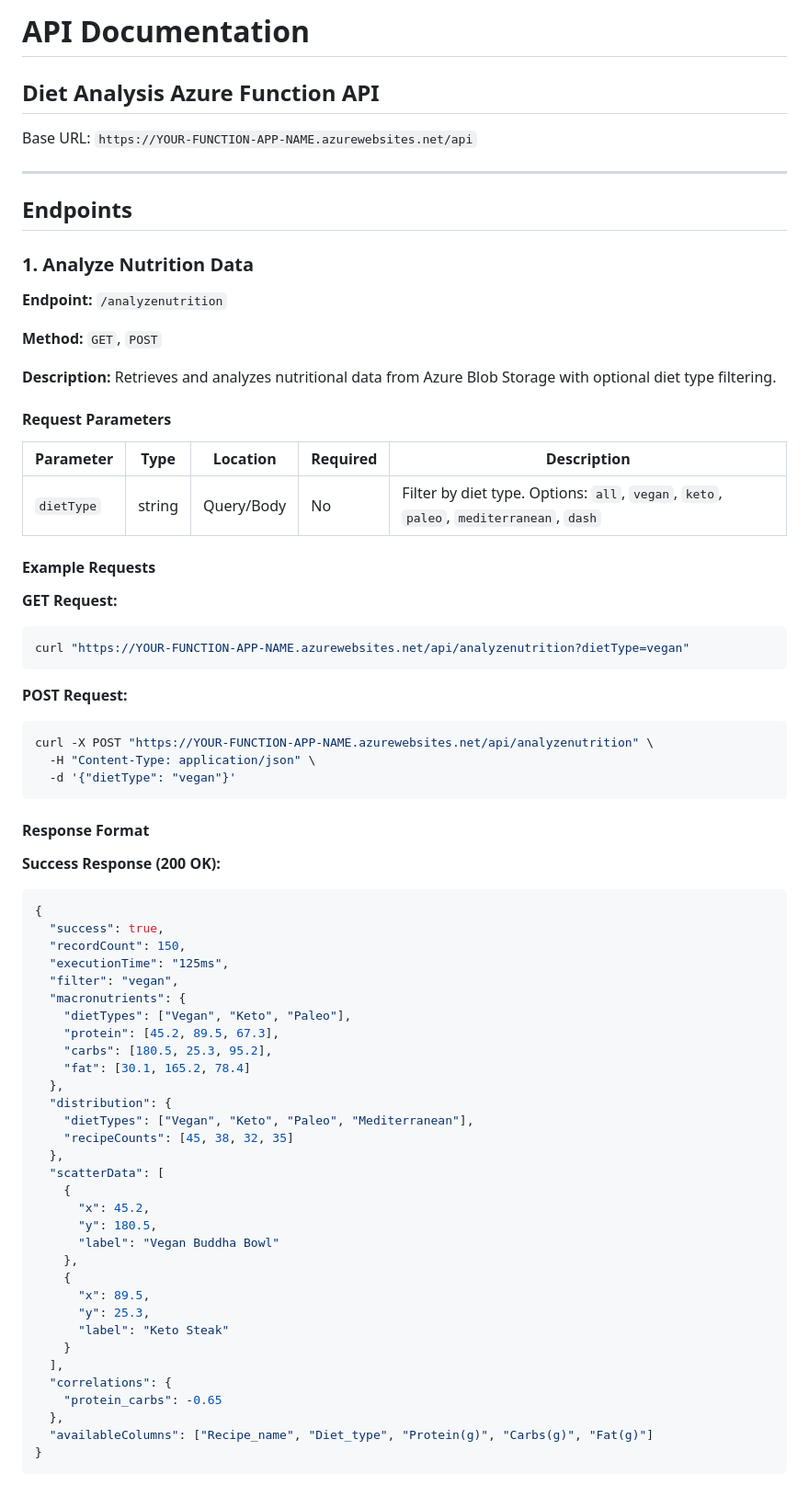
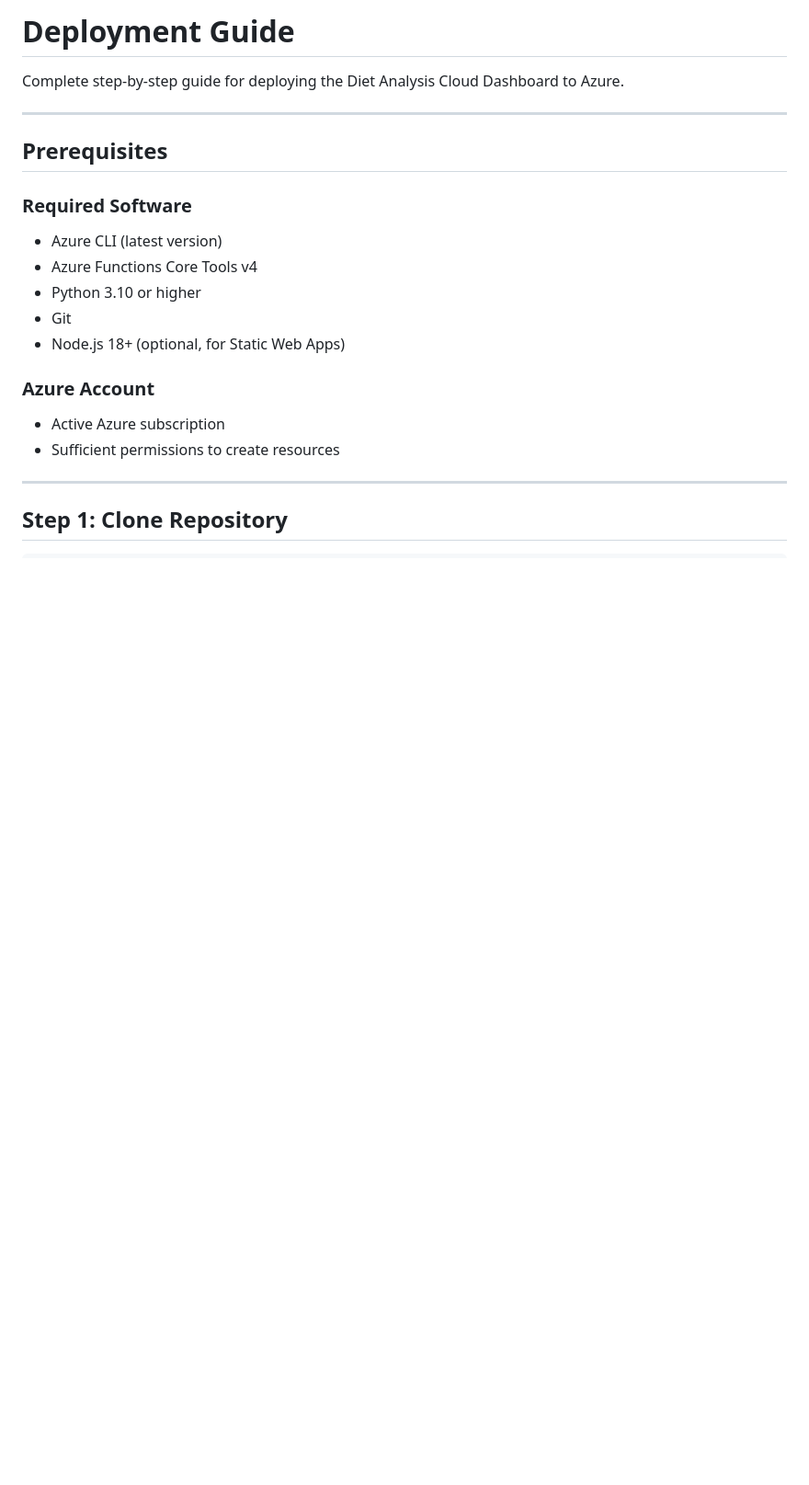
Before and after one commit to PranavPatel2412/diet-analysis-dashboard, a Markdown page: docs/DEPLOYMENT.md, the part around one of its changes. Shown at 92% size. Drawn GitHub-style; blank space fills up the shorter version.

````diff
--- a/docs/DEPLOYMENT.md
+++ b/docs/DEPLOYMENT.md
@@ -1,76 +1,23 @@
-# API Documentation
+# Deployment Guide
 
-## Diet Analysis Azure Function API
-
-Base URL: `https://YOUR-FUNCTION-APP-NAME.azurewebsites.net/api`
+Complete step-by-step guide for deploying the Diet Analysis Cloud Dashboard to Azure.
 
 ---
 
-## Endpoints
+## Prerequisites
 
-### 1. Analyze Nutrition Data
+### Required Software
+- Azure CLI (latest version)
+- Azure Functions Core Tools v4
+- Python 3.10 or higher
+- Git
+- Node.js 18+ (optional, for Static Web Apps)
 
-**Endpoint:** `/analyzenutrition`
+### Azure Account
+- Active Azure subscription
+- Sufficient permissions to create resources
 
-**Method:** `GET`, `POST`
+---
 
-**Description:** Retrieves and analyzes nutritional data from Azure Blob Storage with optional diet type filtering.
-
-#### Request Parameters
-
-| Parameter | Type | Location | Required | Description |
-|-----------|------|----------|----------|-------------|
-| `dietType` | string | Query/Body | No | Filter by diet type. Options: `all`, `vegan`, `keto`, `paleo`, `mediterranean`, `dash` |
-
-#### Example Requests
-
-**GET Request:**
+## Step 1: Clone Repository
 ```bash
-curl "https://YOUR-FUNCTION-APP-NAME.azurewebsites.net/api/analyzenutrition?dietType=vegan"
-```
-
-**POST Request:**
-```bash
-curl -X POST "https://YOUR-FUNCTION-APP-NAME.azurewebsites.net/api/analyzenutrition" \
-  -H "Content-Type: application/json" \
-  -d '{"dietType": "vegan"}'
-```
-
-#### Response Format
-
-**Success Response (200 OK):**
-```json
-{
-  "success": true,
-  "recordCount": 150,
-  "executionTime": "125ms",
-  "filter": "vegan",
-  "macronutrients": {
-    "dietTypes": ["Vegan", "Keto", "Paleo"],
-    "protein": [45.2, 89.5, 67.3],
-    "carbs": [180.5, 25.3, 95.2],
-    "fat": [30.1, 165.2, 78.4]
-  },
-  "distribution": {
-    "dietTypes": ["Vegan", "Keto", "Paleo", "Mediterranean"],
-    "recipeCounts": [45, 38, 32, 35]
-  },
-  "scatterData": [
-    {
-      "x": 45.2,
-      "y": 180.5,
-      "label": "Vegan Buddha Bowl"
-    },
-    {
-      "x": 89.5,
-      "y": 25.3,
-      "label": "Keto Steak"
-    }
-  ],
-  "correlations": {
-    "protein_carbs": -0.65
-  },
-  "availableColumns": ["Recipe_name", "Diet_type", "Protein(g)", "Carbs(g)", "Fat(g)"]
-}
-```
-
````
Also changed, not shown: other parts of docs/DEPLOYMENT.md (+99 -145 lines).
